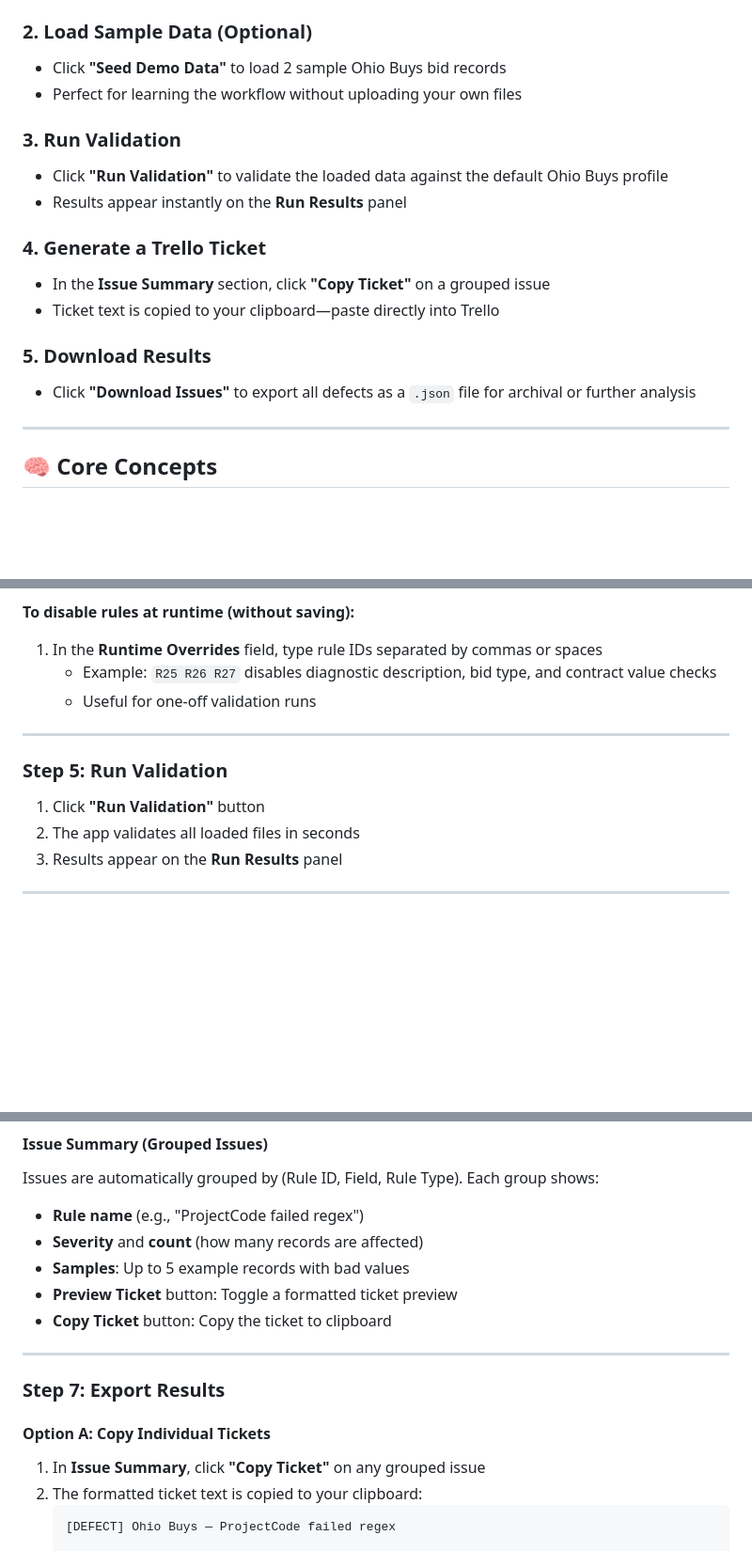
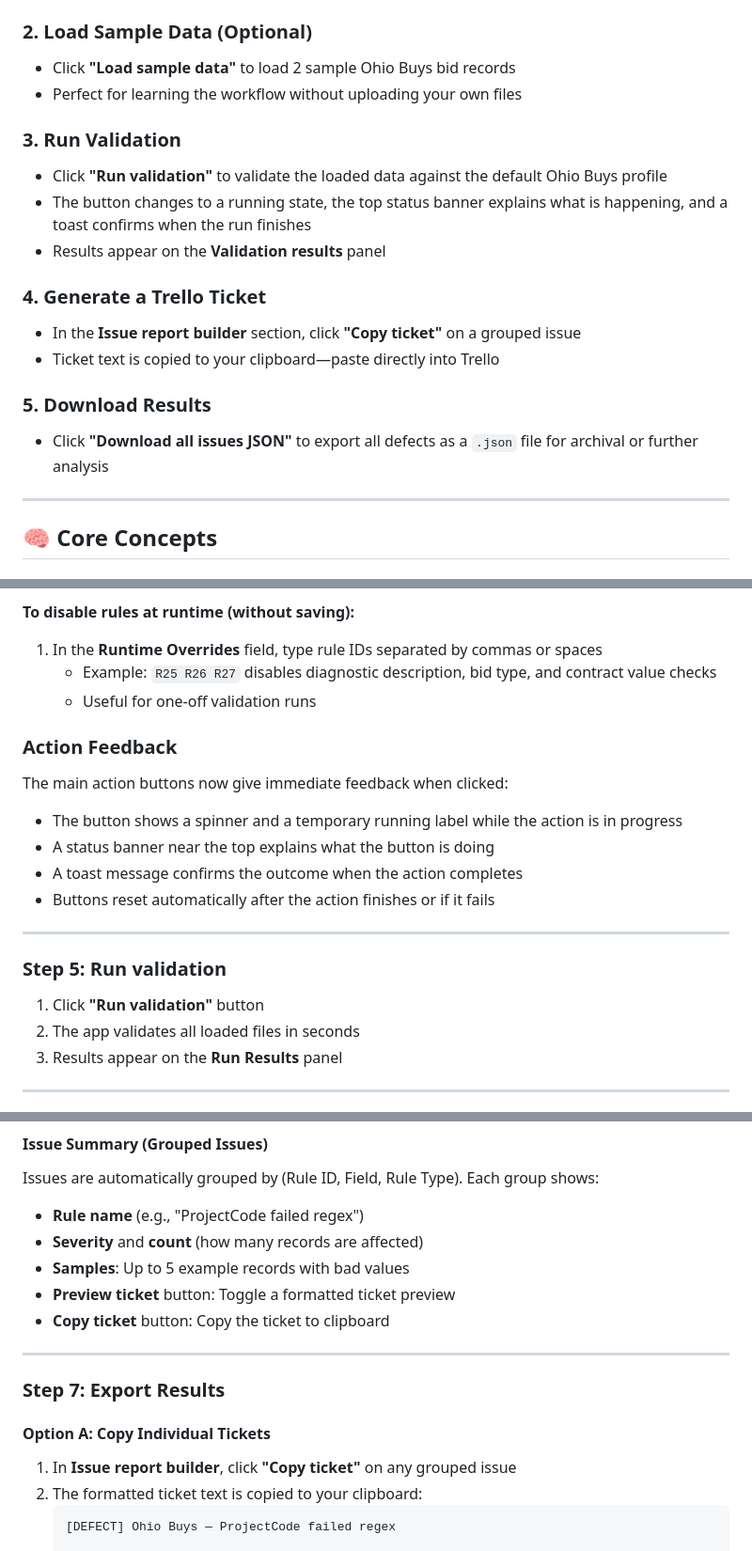
Before and after one commit to SophanaSok/Data-Quality-Control-Tower-DQCT, a Markdown page: README.md, 3 parts joined by grey strips. Shown at 94% size. Rendered like a GitHub page; blank space fills up the shorter version.

Commit message:
Update README for improved action feedback and terminology consistency

````diff
--- a/README.md
+++ b/README.md
@@ -35,19 +35,20 @@ A browser-based validation tool for scraped government IT and software bid data.
    Then open `http://localhost:8000/` or `http://localhost:8000/dqct/dqct.html` in your browser.
 
 ### 2. Load Sample Data (Optional)
-- Click **"Seed Demo Data"** to load 2 sample Ohio Buys bid records
+- Click **"Load sample data"** to load 2 sample Ohio Buys bid records
 - Perfect for learning the workflow without uploading your own files
 
 ### 3. Run Validation
-- Click **"Run Validation"** to validate the loaded data against the default Ohio Buys profile
-- Results appear instantly on the **Run Results** panel
+- Click **"Run validation"** to validate the loaded data against the default Ohio Buys profile
+- The button changes to a running state, the top status banner explains what is happening, and a toast confirms when the run finishes
+- Results appear on the **Validation results** panel
 
 ### 4. Generate a Trello Ticket
-- In the **Issue Summary** section, click **"Copy Ticket"** on a grouped issue
+- In the **Issue report builder** section, click **"Copy ticket"** on a grouped issue
 - Ticket text is copied to your clipboard—paste directly into Trello
 
 ### 5. Download Results
-- Click **"Download Issues"** to export all defects as a `.json` file for archival or further analysis
+- Click **"Download all issues JSON"** to export all defects as a `.json` file for archival or further analysis
 
 ---
 
@@ -164,11 +165,19 @@ On the right sidebar under **Active Profile**:
    - Example: `R25 R26 R27` disables diagnostic description, bid type, and contract value checks
    - Useful for one-off validation runs
 
+### Action Feedback
+
+The main action buttons now give immediate feedback when clicked:
+- The button shows a spinner and a temporary running label while the action is in progress
+- A status banner near the top explains what the button is doing
+- A toast message confirms the outcome when the action completes
+- Buttons reset automatically after the action finishes or if it fails
+
 ---
 
-### Step 5: Run Validation
+### Step 5: Run validation
 
-1. Click **"Run Validation"** button
+1. Click **"Run validation"** button
 2. The app validates all loaded files in seconds
 3. Results appear on the **Run Results** panel
 
@@ -202,15 +211,15 @@ Issues are automatically grouped by (Rule ID, Field, Rule Type). Each group show
 - **Rule name** (e.g., "ProjectCode failed regex")
 - **Severity** and **count** (how many records are affected)
 - **Samples**: Up to 5 example records with bad values
-- **Preview Ticket** button: Toggle a formatted ticket preview
-- **Copy Ticket** button: Copy the ticket to clipboard
+- **Preview ticket** button: Toggle a formatted ticket preview
+- **Copy ticket** button: Copy the ticket to clipboard
 
 ---
 
 ### Step 7: Export Results
 
 #### Option A: Copy Individual Tickets
-1. In **Issue Summary**, click **"Copy Ticket"** on any grouped issue
+1. In **Issue report builder**, click **"Copy ticket"** on any grouped issue
 2. The formatted ticket text is copied to your clipboard:
    ```
    [DEFECT] Ohio Buys — ProjectCode failed regex
````
Also changed, not shown: other parts of README.md (+11 -11 lines).
